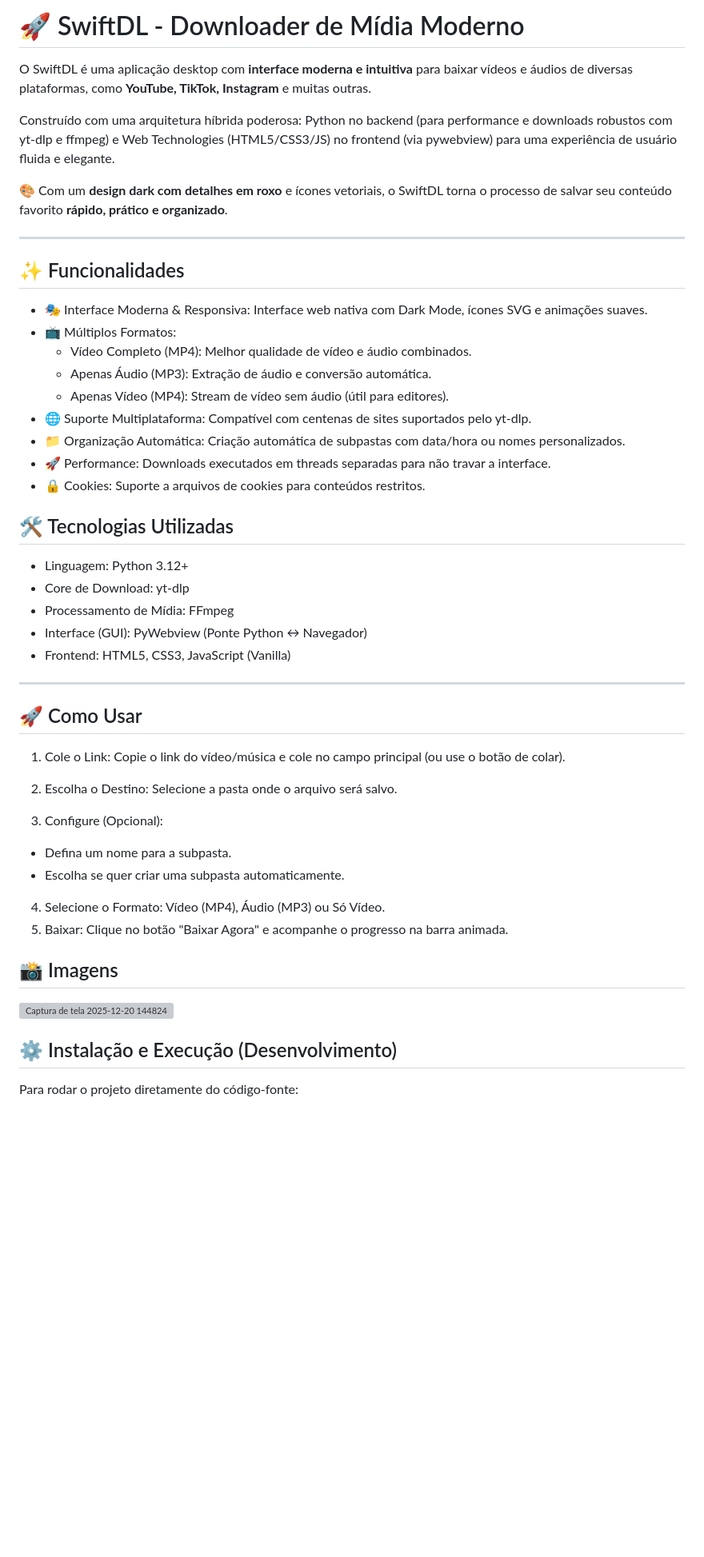
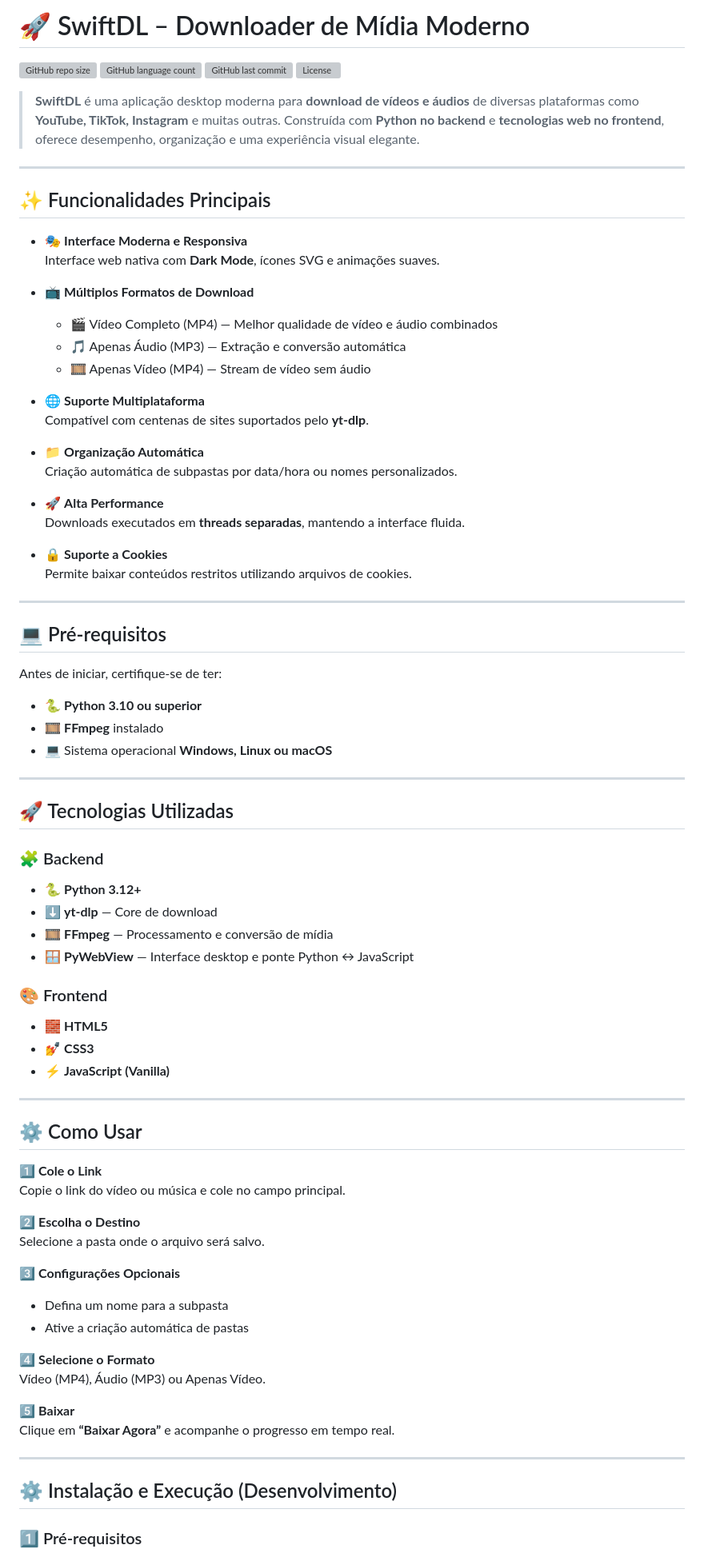
Before and after one commit to ArthurFelipe27/SwiftDL, a Markdown page: README.md, the part around one of its changes. Shown at 80% size. Drawn GitHub-style; blank space fills up the shorter version; grey boxes are pictures that could not be loaded.

Commit message:
Revise README for clarity and updated instructions
Updated README.md to enhance clarity and structure, including improved feature descriptions and installation instructions.

```diff
--- a/README.md
+++ b/README.md
@@ -1,52 +1,86 @@
-# 🚀 SwiftDL - Downloader de Mídia Moderno
+# 🚀 SwiftDL – Downloader de Mídia Moderno
 
-O SwiftDL é uma aplicação desktop com **interface moderna e intuitiva** para baixar vídeos e áudios de diversas plataformas, como **YouTube, TikTok, Instagram** e muitas outras.
+![GitHub repo size](https://img.shields.io/github/repo-size/ArthurFelipe27/swiftdl?style=for-the-badge)
+![GitHub language count](https://img.shields.io/github/languages/count/ArthurFelipe27/swiftdl?style=for-the-badge)
+![GitHub last commit](https://img.shields.io/github/last-commit/ArthurFelipe27/swiftdl?style=for-the-badge)
+![License](https://img.shields.io/github/license/ArthurFelipe27/swiftdl?style=for-the-badge)
 
-Construído com uma arquitetura híbrida poderosa: Python no backend (para performance e downloads robustos com yt-dlp e ffmpeg) e Web Technologies (HTML5/CSS3/JS) no frontend (via pywebview) para uma experiência de usuário fluida e elegante.
-
-🎨 Com um **design dark com detalhes em roxo** e ícones vetoriais, o SwiftDL torna o processo de salvar seu conteúdo favorito **rápido, prático e organizado**.
+> **SwiftDL** é uma aplicação desktop moderna para **download de vídeos e áudios** de diversas plataformas como **YouTube, TikTok, Instagram** e muitas outras. Construída com **Python no backend** e **tecnologias web no frontend**, oferece desempenho, organização e uma experiência visual elegante.
 
 ---
 
-## ✨ Funcionalidades
+## ✨ Funcionalidades Principais
 
-- 🎭 Interface Moderna & Responsiva: Interface web nativa com Dark Mode, ícones SVG e animações suaves.
-- 📺 Múltiplos Formatos:
-  - Vídeo Completo (MP4): Melhor qualidade de vídeo e áudio combinados.
-  - Apenas Áudio (MP3): Extração de áudio e conversão automática.
-  - Apenas Vídeo (MP4): Stream de vídeo sem áudio (útil para editores).
-- 🌐 Suporte Multiplataforma: Compatível com centenas de sites suportados pelo yt-dlp.
-- 📁 Organização Automática: Criação automática de subpastas com data/hora ou nomes personalizados.
-- 🚀 Performance: Downloads executados em threads separadas para não travar a interface.
-- 🔒 Cookies: Suporte a arquivos de cookies para conteúdos restritos.
+* 🎭 **Interface Moderna e Responsiva**
+  Interface web nativa com **Dark Mode**, ícones SVG e animações suaves.
 
-## 🛠️ Tecnologias Utilizadas
+* 📺 **Múltiplos Formatos de Download**
+  * 🎬 Vídeo Completo (MP4) — Melhor qualidade de vídeo e áudio combinados
+  * 🎵 Apenas Áudio (MP3) — Extração e conversão automática
+  * 🎞️ Apenas Vídeo (MP4) — Stream de vídeo sem áudio
 
-- Linguagem: Python 3.12+
-- Core de Download: yt-dlp
-- Processamento de Mídia: FFmpeg
-- Interface (GUI): PyWebview (Ponte Python ↔ Navegador)
-- Frontend: HTML5, CSS3, JavaScript (Vanilla)
+* 🌐 **Suporte Multiplataforma**
+  Compatível com centenas de sites suportados pelo **yt-dlp**.
+
+* 📁 **Organização Automática**
+  Criação automática de subpastas por data/hora ou nomes personalizados.
+
+* 🚀 **Alta Performance**
+  Downloads executados em **threads separadas**, mantendo a interface fluida.
+
+* 🔒 **Suporte a Cookies**
+  Permite baixar conteúdos restritos utilizando arquivos de cookies.
 
 ---
 
-## 🚀 Como Usar
+## 💻 Pré-requisitos
 
-1. Cole o Link: Copie o link do vídeo/música e cole no campo principal (ou use o botão de colar).
+Antes de iniciar, certifique-se de ter:
 
-2. Escolha o Destino: Selecione a pasta onde o arquivo será salvo.
+* 🐍 **Python 3.10 ou superior**
+* 🎞️ **FFmpeg** instalado
+* 💻 Sistema operacional **Windows, Linux ou macOS**
 
-3. Configure (Opcional):
-  - Defina um nome para a subpasta.
-  - Escolha se quer criar uma subpasta automaticamente.
+---
 
-4. Selecione o Formato: Vídeo (MP4), Áudio (MP3) ou Só Vídeo.
-5. Baixar: Clique no botão "Baixar Agora" e acompanhe o progresso na barra animada.
+## 🚀 Tecnologias Utilizadas
 
-## 📸 Imagens
-<img width="1909" height="829" alt="Captura de tela 2025-12-20 144824" src="https://github.com/user-attachments/assets/8717cafa-f13d-4e05-af07-384f2121bbcc" />
+### 🧩 Backend
+
+* 🐍 **Python 3.12+**
+* ⬇️ **yt-dlp** — Core de download
+* 🎞️ **FFmpeg** — Processamento e conversão de mídia
+* 🪟 **PyWebView** — Interface desktop e ponte Python ↔ JavaScript
+
+### 🎨 Frontend
+
+* 🧱 **HTML5**
+* 💅 **CSS3**
+* ⚡ **JavaScript (Vanilla)**
+
+---
+
+## ⚙️ Como Usar
+
+1️⃣ **Cole o Link**
+Copie o link do vídeo ou música e cole no campo principal.
+
+2️⃣ **Escolha o Destino**
+Selecione a pasta onde o arquivo será salvo.
+
+3️⃣ **Configurações Opcionais**
+* Defina um nome para a subpasta
+* Ative a criação automática de pastas
+
+4️⃣ **Selecione o Formato**
+Vídeo (MP4), Áudio (MP3) ou Apenas Vídeo.
+
+5️⃣ **Baixar**
+Clique em **“Baixar Agora”** e acompanhe o progresso em tempo real.
+
+---
 
 ## ⚙️ Instalação e Execução (Desenvolvimento)
 
-Para rodar o projeto diretamente do código-fonte:
+### 1️⃣ Pré-requisitos
 
```
Also changed, not shown: other parts of README.md (+89 -36 lines).
